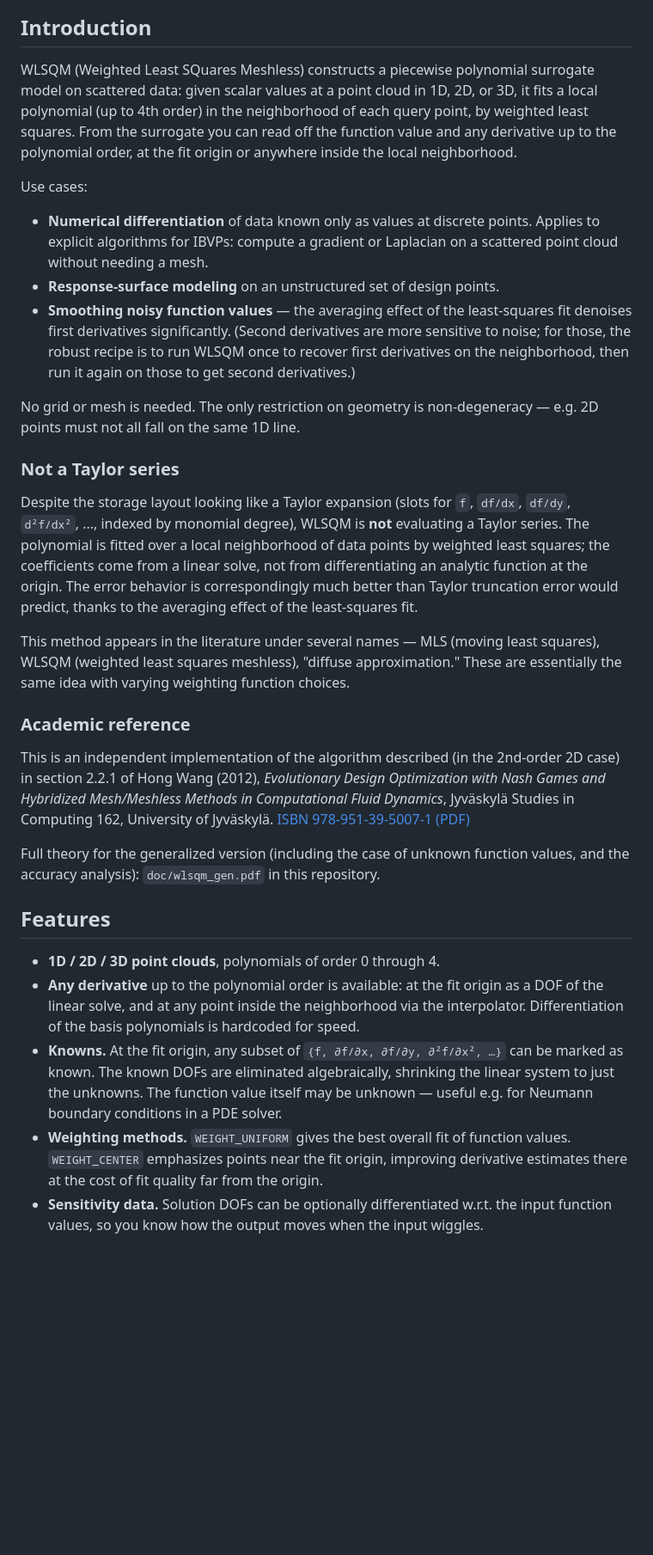
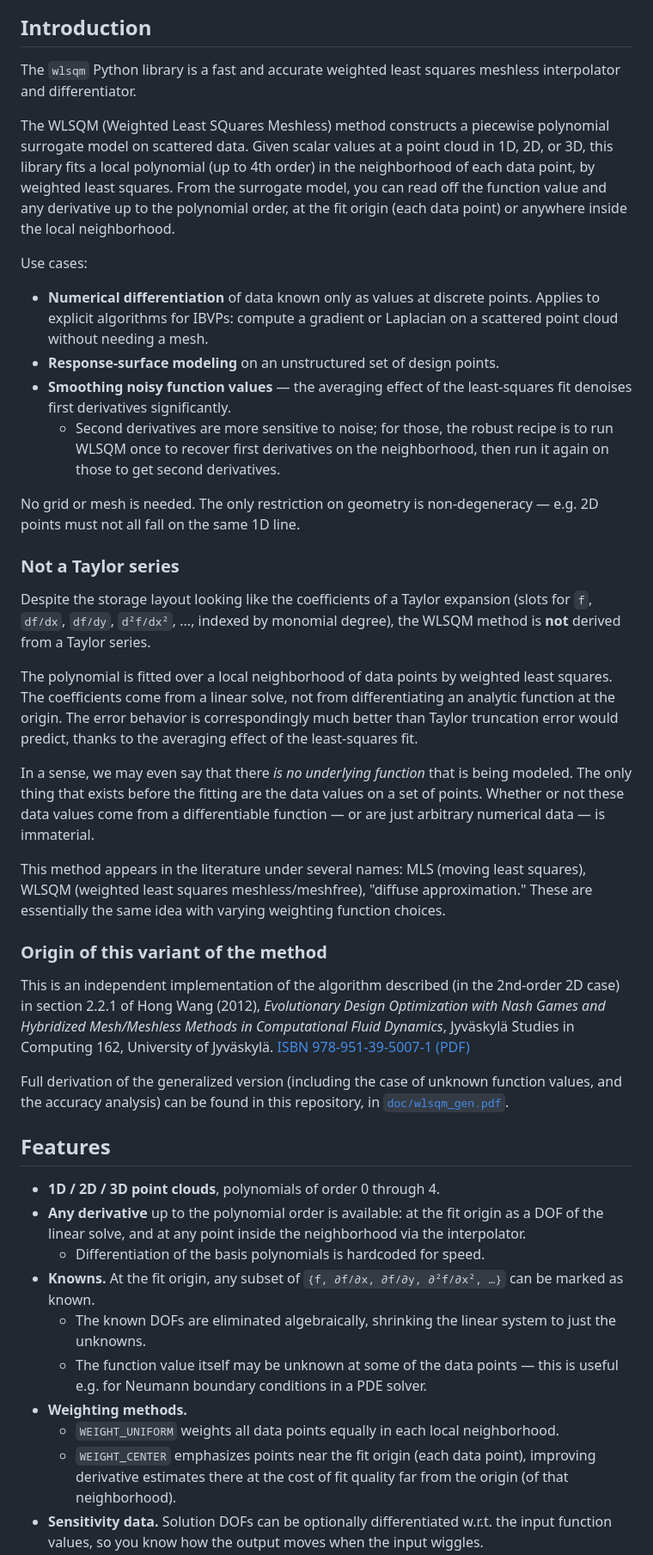
Before and after one commit to Technologicat/python-wlsqm, a Markdown page: README.md, the part around the change printed below. Shown: that part at 86% size. GitHub-like rendering; blank space fills up the shorter version.

```diff
--- a/README.md
+++ b/README.md
@@ -24,33 +22,45 @@ For my stance on AI contributions, see the [collaboration guidelines](https://gi
 
 ## Introduction
 
-WLSQM (Weighted Least SQuares Meshless) constructs a piecewise polynomial surrogate model on scattered data: given scalar values at a point cloud in 1D, 2D, or 3D, it fits a local polynomial (up to 4th order) in the neighborhood of each query point, by weighted least squares. From the surrogate you can read off the function value and any derivative up to the polynomial order, at the fit origin or anywhere inside the local neighborhood.
+The `wlsqm` Python library is a fast and accurate weighted least squares meshless interpolator and differentiator.
+
+The WLSQM (Weighted Least SQuares Meshless) method constructs a piecewise polynomial surrogate model on scattered data. Given scalar values at a point cloud in 1D, 2D, or 3D, this library fits a local polynomial (up to 4th order) in the neighborhood of each data point, by weighted least squares. From the surrogate model, you can read off the function value and any derivative up to the polynomial order, at the fit origin (each data point) or anywhere inside the local neighborhood.
 
 Use cases:
 
 - **Numerical differentiation** of data known only as values at discrete points. Applies to explicit algorithms for IBVPs: compute a gradient or Laplacian on a scattered point cloud without needing a mesh.
 - **Response-surface modeling** on an unstructured set of design points.
-- **Smoothing noisy function values** — the averaging effect of the least-squares fit denoises first derivatives significantly. (Second derivatives are more sensitive to noise; for those, the robust recipe is to run WLSQM once to recover first derivatives on the neighborhood, then run it again on those to get second derivatives.)
+- **Smoothing noisy function values** — the averaging effect of the least-squares fit denoises first derivatives significantly.
+  - Second derivatives are more sensitive to noise; for those, the robust recipe is to run WLSQM once to recover first derivatives on the neighborhood, then run it again on those to get second derivatives.
 
 No grid or mesh is needed. The only restriction on geometry is non-degeneracy — e.g. 2D points must not all fall on the same 1D line.
 
 ### Not a Taylor series
 
-Despite the storage layout looking like a Taylor expansion (slots for `f`, `df/dx`, `df/dy`, `d²f/dx²`, ..., indexed by monomial degree), WLSQM is **not** evaluating a Taylor series. The polynomial is fitted over a local neighborhood of data points by weighted least squares; the coefficients come from a linear solve, not from differentiating an analytic function at the origin. The error behavior is correspondingly much better than Taylor truncation error would predict, thanks to the averaging effect of the least-squares fit.
+Despite the storage layout looking like the coefficients of a Taylor expansion (slots for `f`, `df/dx`, `df/dy`, `d²f/dx²`, ..., indexed by monomial degree), the WLSQM method is **not** derived from a Taylor series.
 
-This method appears in the literature under several names — MLS (moving least squares), WLSQM (weighted least squares meshless), "diffuse approximation." These are essentially the same idea with varying weighting function choices.
+The polynomial is fitted over a local neighborhood of data points by weighted least squares. The coefficients come from a linear solve, not from differentiating an analytic function at the origin. The error behavior is correspondingly much better than Taylor truncation error would predict, thanks to the averaging effect of the least-squares fit.
 
-### Academic reference
+In a sense, we may even say that there *is no underlying function* that is being modeled. The only thing that exists before the fitting are the data values on a set of points. Whether or not these data values come from a differentiable function — or are just arbitrary numerical data — is immaterial.
+
+This method appears in the literature under several names: MLS (moving least squares), WLSQM (weighted least squares meshless/meshfree), "diffuse approximation." These are essentially the same idea with varying weighting function choices.
+
+### Origin of this variant of the method
 
 This is an independent implementation of the algorithm described (in the 2nd-order 2D case) in section 2.2.1 of Hong Wang (2012), *Evolutionary Design Optimization with Nash Games and Hybridized Mesh/Meshless Methods in Computational Fluid Dynamics*, Jyväskylä Studies in Computing 162, University of Jyväskylä. [ISBN 978-951-39-5007-1 (PDF)](http://urn.fi/URN:ISBN:978-951-39-5007-1)
 
-Full theory for the generalized version (including the case of unknown function values, and the accuracy analysis): `doc/wlsqm_gen.pdf` in this repository.
+Full derivation of the generalized version (including the case of unknown function values, and the accuracy analysis) can be found in this repository, in [`doc/wlsqm_gen.pdf`](doc/wlsqm_gen.pdf).
 
 
 ## Features
 
 - **1D / 2D / 3D point clouds**, polynomials of order 0 through 4.
-- **Any derivative** up to the polynomial order is available: at the fit origin as a DOF of the linear solve, and at any point inside the neighborhood via the interpolator. Differentiation of the basis polynomials is hardcoded for speed.
-- **Knowns.** At the fit origin, any subset of `{f, ∂f/∂x, ∂f/∂y, ∂²f/∂x², …}` can be marked as known. The known DOFs are eliminated algebraically, shrinking the linear system to just the unknowns. The function value itself may be unknown — useful e.g. for Neumann boundary conditions in a PDE solver.
-- **Weighting methods.** `WEIGHT_UNIFORM` gives the best overall fit of function values. `WEIGHT_CENTER` emphasizes points near the fit origin, improving derivative estimates there at the cost of fit quality far from the origin.
+- **Any derivative** up to the polynomial order is available: at the fit origin as a DOF of the linear solve, and at any point inside the neighborhood via the interpolator.
+  - Differentiation of the basis polynomials is hardcoded for speed.
+- **Knowns.** At the fit origin, any subset of `{f, ∂f/∂x, ∂f/∂y, ∂²f/∂x², …}` can be marked as known.
+  - The known DOFs are eliminated algebraically, shrinking the linear system to just the unknowns.
+  - The function value itself may be unknown at some of the data points — this is useful e.g. for Neumann boundary conditions in a PDE solver.
+- **Weighting methods.**
+  - `WEIGHT_UNIFORM` weights all data points equally in each local neighborhood.
+  - `WEIGHT_CENTER` emphasizes points near the fit origin (each data point), improving derivative estimates there at the cost of fit quality far from the origin (of that neighborhood).
 - **Sensitivity data.** Solution DOFs can be optionally differentiated w.r.t. the input function values, so you know how the output moves when the input wiggles.
```
Also changed, not shown: other parts of README.md (+41 -19 lines).
